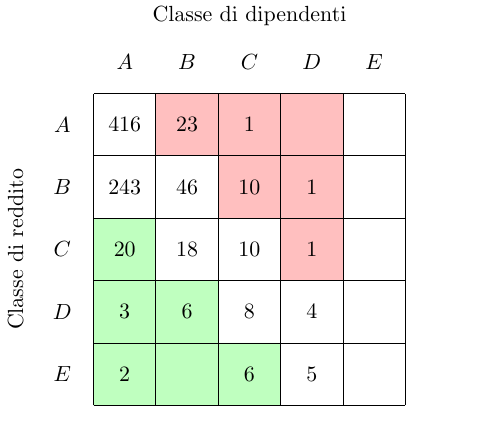
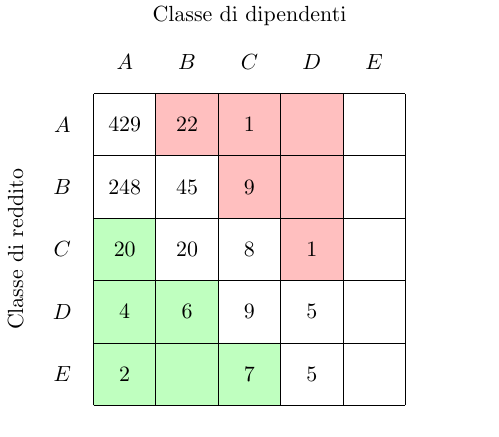
Before and after one commit to jacquerie/italian-startups-report, a LaTeX figure (tex/classes.tex): the whole page. Compiled offline with pdfLaTeX.

Commit message:
Update table for new data.

```diff
--- a/tex/classes.tex
+++ b/tex/classes.tex
@@ -24,33 +24,33 @@
     \node (D-revenue) at (0.5,2.5) [] {\(D\)};
     \node (E-revenue) at (0.5,1.5) [] {\(E\)};
 
-    \node (AA-data) at (1.5,5.5) [] {\(416\)};
-    \node (AB-data) at (2.5,5.5) [] {\(23\)};
+    \node (AA-data) at (1.5,5.5) [] {\(429\)};
+    \node (AB-data) at (2.5,5.5) [] {\(22\)};
     \node (AC-data) at (3.5,5.5) [] {\(1\)};
     \node (AD-data) at (4.5,5.5) [] {};
     \node (AE-data) at (5.5,5.5) [] {};
 
-    \node (BA-data) at (1.5,4.5) [] {\(243\)};
-    \node (BB-data) at (2.5,4.5) [] {\(46\)};
-    \node (BC-data) at (3.5,4.5) [] {\(10\)};
-    \node (BD-data) at (4.5,4.5) [] {\(1\)};
+    \node (BA-data) at (1.5,4.5) [] {\(248\)};
+    \node (BB-data) at (2.5,4.5) [] {\(45\)};
+    \node (BC-data) at (3.5,4.5) [] {\(9\)};
+    \node (BD-data) at (4.5,4.5) [] {};
     \node (BE-data) at (5.5,4.5) [] {};
 
     \node (CA-data) at (1.5,3.5) [] {\(20\)};
-    \node (CB-data) at (2.5,3.5) [] {\(18\)};
-    \node (CC-data) at (3.5,3.5) [] {\(10\)};
+    \node (CB-data) at (2.5,3.5) [] {\(20\)};
+    \node (CC-data) at (3.5,3.5) [] {\(8\)};
     \node (CD-data) at (4.5,3.5) [] {\(1\)};
     \node (CE-data) at (5.5,3.5) [] {};
 
-    \node (DA-data) at (1.5,2.5) [] {\(3\)};
+    \node (DA-data) at (1.5,2.5) [] {\(4\)};
     \node (DB-data) at (2.5,2.5) [] {\(6\)};
-    \node (DC-data) at (3.5,2.5) [] {\(8\)};
-    \node (DD-data) at (4.5,2.5) [] {\(4\)};
+    \node (DC-data) at (3.5,2.5) [] {\(9\)};
+    \node (DD-data) at (4.5,2.5) [] {\(5\)};
     \node (DE-data) at (5.5,2.5) [] {};
 
     \node (EA-data) at (1.5,1.5) [] {\(2\)};
     \node (EB-data) at (2.5,1.5) [] {};
-    \node (EC-data) at (3.5,1.5) [] {\(6\)};
+    \node (EC-data) at (3.5,1.5) [] {\(7\)};
     \node (ED-data) at (4.5,1.5) [] {\(5\)};
     \node (EE-data) at (5.5,1.5) [] {};
 
```
Also changed, not shown: tex/classes.pdf.
